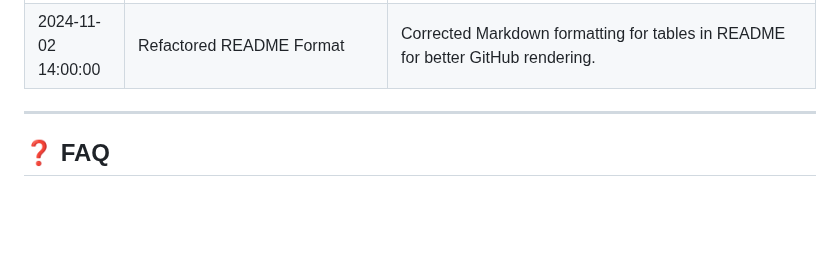
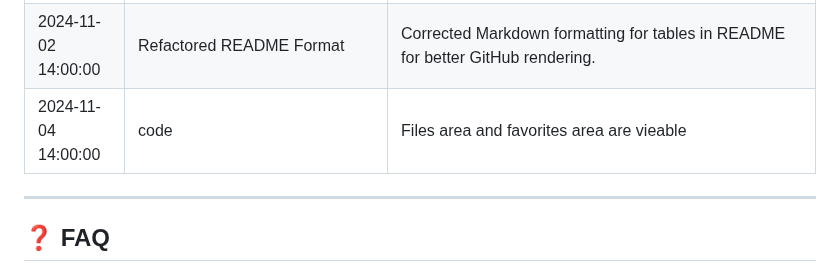
Before and after one commit to senatov/MiMiNavigator, a Markdown page: README.md, the part around the change. Drawn GitHub-style; blank space fills up the shorter version.

```diff
--- a/README.md
+++ b/README.md
@@ -79,6 +79,7 @@
 | 2024-11-01 18:15:00   | FileManagerState Singleton             | Added `FileManagerState` singleton class to manage `leftFiles` and `rightFiles` arrays across the app. Updated `DualDirectoryMonitor` to use `FileManagerState` and added a delegate pattern to notify changes in file arrays. |
 | 2024-11-02 10:30:00   | New Logging Configuration              | Updated `SwiftyBeaver` configuration for color-coded log messages by level using emoji arrows.                            |
 | 2024-11-02 14:00:00   | Refactored README Format               | Corrected Markdown formatting for tables in README for better GitHub rendering.                                           |
+| 2024-11-04 14:00:00   | code                                   | Files area and favorites area are vieable
 
 ---
 
```
Also changed, not shown: docs/appsshot.png, 2 other files.
